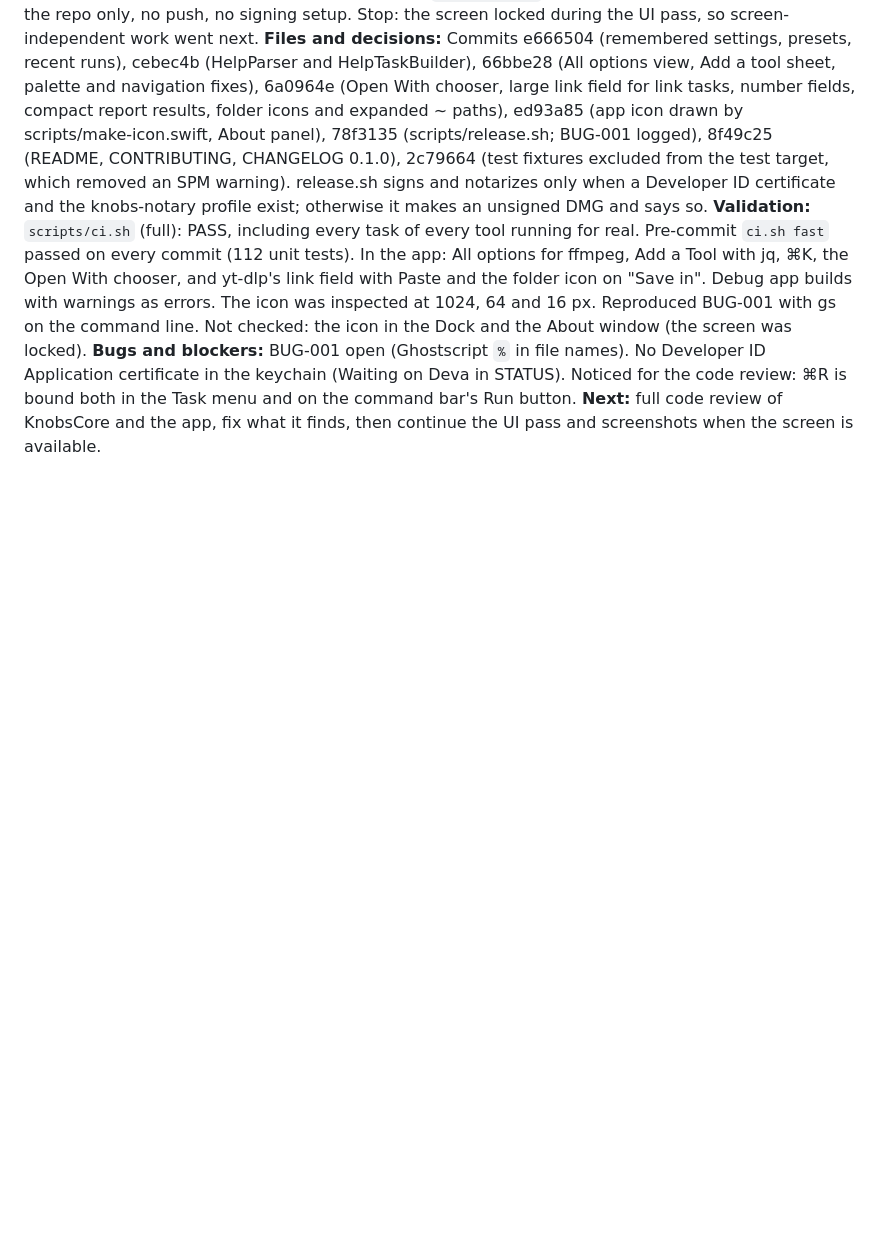
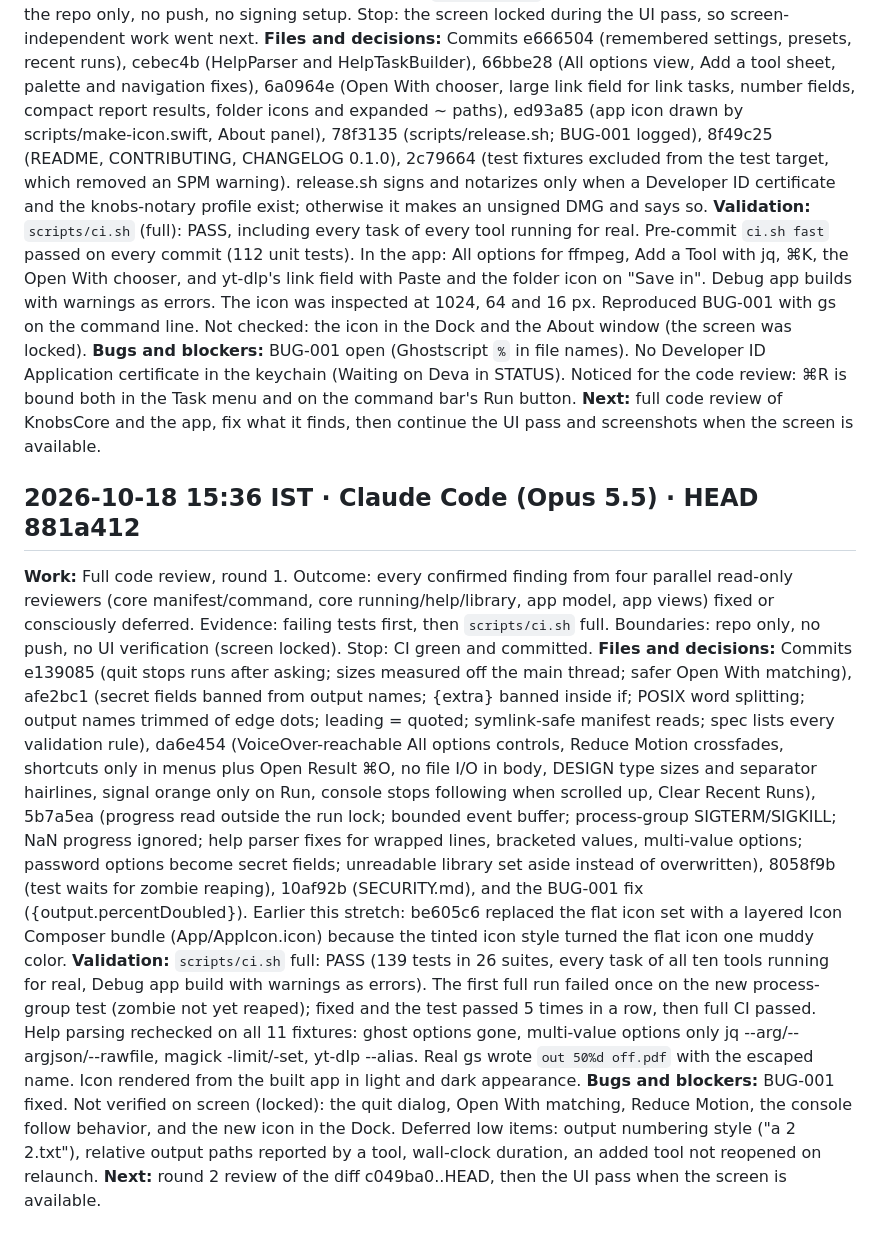
Before and after one commit to deva0x/knobs, a Markdown page: docs/WORKLOG.md, the part around the change. GitHub-like rendering; blank space fills up the shorter version.

Commit message:
docs: log code review round 1
Co-Authored-By: Claude Opus 5.5 <noreply@anthropic.com>

```diff
--- a/docs/WORKLOG.md
+++ b/docs/WORKLOG.md
@@ -41,3 +41,11 @@ Each entry uses these headings:
 **Validation:** `scripts/ci.sh` (full): PASS, including every task of every tool running for real. Pre-commit `ci.sh fast` passed on every commit (112 unit tests). In the app: All options for ffmpeg, Add a Tool with jq, ⌘K, the Open With chooser, and yt-dlp's link field with Paste and the folder icon on "Save in". Debug app builds with warnings as errors. The icon was inspected at 1024, 64 and 16 px. Reproduced BUG-001 with gs on the command line. Not checked: the icon in the Dock and the About window (the screen was locked).
 **Bugs and blockers:** BUG-001 open (Ghostscript `%` in file names). No Developer ID Application certificate in the keychain (Waiting on Deva in STATUS). Noticed for the code review: ⌘R is bound both in the Task menu and on the command bar's Run button.
 **Next:** full code review of KnobsCore and the app, fix what it finds, then continue the UI pass and screenshots when the screen is available.
+
+## 2026-10-18 15:36 IST · Claude Code (Opus 5.5) · HEAD 881a412
+
+**Work:** Full code review, round 1. Outcome: every confirmed finding from four parallel read-only reviewers (core manifest/command, core running/help/library, app model, app views) fixed or consciously deferred. Evidence: failing tests first, then `scripts/ci.sh` full. Boundaries: repo only, no push, no UI verification (screen locked). Stop: CI green and committed.
+**Files and decisions:** Commits e139085 (quit stops runs after asking; sizes measured off the main thread; safer Open With matching), afe2bc1 (secret fields banned from output names; {extra} banned inside if; POSIX word splitting; output names trimmed of edge dots; leading = quoted; symlink-safe manifest reads; spec lists every validation rule), da6e454 (VoiceOver-reachable All options controls, Reduce Motion crossfades, shortcuts only in menus plus Open Result ⌘O, no file I/O in body, DESIGN type sizes and separator hairlines, signal orange only on Run, console stops following when scrolled up, Clear Recent Runs), 5b7a5ea (progress read outside the run lock; bounded event buffer; process-group SIGTERM/SIGKILL; NaN progress ignored; help parser fixes for wrapped lines, bracketed values, multi-value options; password options become secret fields; unreadable library set aside instead of overwritten), 8058f9b (test waits for zombie reaping), 10af92b (SECURITY.md), and the BUG-001 fix ({output.percentDoubled}). Earlier this stretch: be605c6 replaced the flat icon set with a layered Icon Composer bundle (App/AppIcon.icon) because the tinted icon style turned the flat icon one muddy color.
+**Validation:** `scripts/ci.sh` full: PASS (139 tests in 26 suites, every task of all ten tools running for real, Debug app build with warnings as errors). The first full run failed once on the new process-group test (zombie not yet reaped); fixed and the test passed 5 times in a row, then full CI passed. Help parsing rechecked on all 11 fixtures: ghost options gone, multi-value options only jq --arg/--argjson/--rawfile, magick -limit/-set, yt-dlp --alias. Real gs wrote `out 50%d off.pdf` with the escaped name. Icon rendered from the built app in light and dark appearance.
+**Bugs and blockers:** BUG-001 fixed. Not verified on screen (locked): the quit dialog, Open With matching, Reduce Motion, the console follow behavior, and the new icon in the Dock. Deferred low items: output numbering style ("a 2 2.txt"), relative output paths reported by a tool, wall-clock duration, an added tool not reopened on relaunch.
+**Next:** round 2 review of the diff c049ba0..HEAD, then the UI pass when the screen is available.
```
